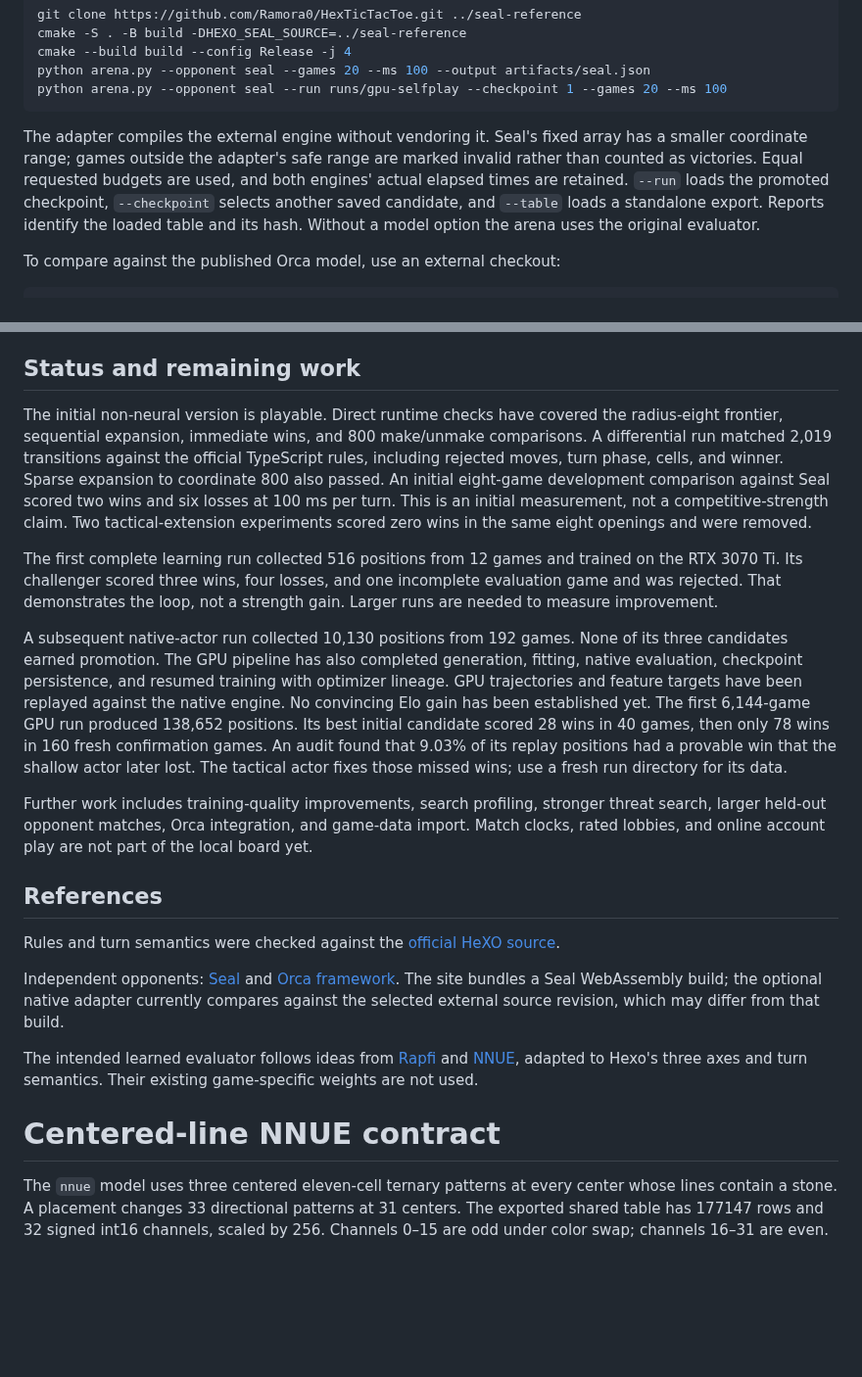
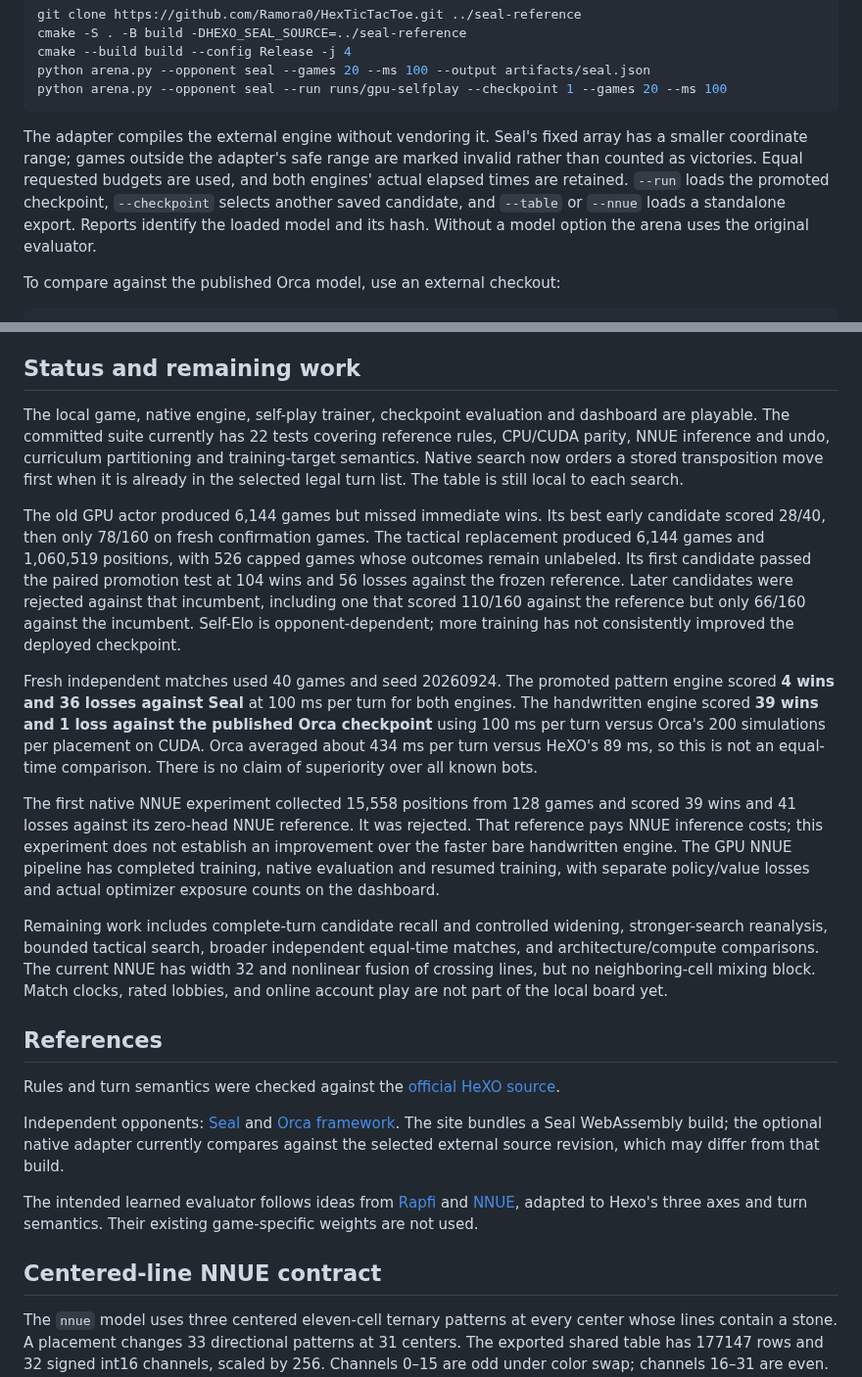
Before and after one commit to Tomodovodoo/HeXO, a Markdown page: README.md, 2 parts joined by grey strips. Shown at 98% size. GitHub-like rendering; blank space fills up the shorter version.

Commit message:
Document verified training results and remaining strength limits

````diff
--- a/README.md
+++ b/README.md
@@ -170,7 +170,7 @@ python arena.py --opponent seal --games 20 --ms 100 --output artifacts/seal.json
 python arena.py --opponent seal --run runs/gpu-selfplay --checkpoint 1 --games 20 --ms 100
 ```
 
-The adapter compiles the external engine without vendoring it. Seal's fixed array has a smaller coordinate range; games outside the adapter's safe range are marked invalid rather than counted as victories. Equal requested budgets are used, and both engines' actual elapsed times are retained. `--run` loads the promoted checkpoint, `--checkpoint` selects another saved candidate, and `--table` loads a standalone export. Reports identify the loaded table and its hash. Without a model option the arena uses the original evaluator.
+The adapter compiles the external engine without vendoring it. Seal's fixed array has a smaller coordinate range; games outside the adapter's safe range are marked invalid rather than counted as victories. Equal requested budgets are used, and both engines' actual elapsed times are retained. `--run` loads the promoted checkpoint, `--checkpoint` selects another saved candidate, and `--table` or `--nnue` loads a standalone export. Reports identify the loaded model and its hash. Without a model option the arena uses the original evaluator.
 
 To compare against the published Orca model, use an external checkout:
 
@@ -196,13 +196,15 @@ The benchmark prints JSON with seeded positions, source and library hashes, hard
 
 ## Status and remaining work
 
-The initial non-neural version is playable. Direct runtime checks have covered the radius-eight frontier, sequential expansion, immediate wins, and 800 make/unmake comparisons. A differential run matched 2,019 transitions against the official TypeScript rules, including rejected moves, turn phase, cells, and winner. Sparse expansion to coordinate 800 also passed. An initial eight-game development comparison against Seal scored two wins and six losses at 100 ms per turn. This is an initial measurement, not a competitive-strength claim. Two tactical-extension experiments scored zero wins in the same eight openings and were removed.
+The local game, native engine, self-play trainer, checkpoint evaluation and dashboard are playable. The committed suite currently has 22 tests covering reference rules, CPU/CUDA parity, NNUE inference and undo, curriculum partitioning and training-target semantics. Native search now orders a stored transposition move first when it is already in the selected legal turn list. The table is still local to each search.
 
-The first complete learning run collected 516 positions from 12 games and trained on the RTX 3070 Ti. Its challenger scored three wins, four losses, and one incomplete evaluation game and was rejected. That demonstrates the loop, not a strength gain. Larger runs are needed to measure improvement.
+The old GPU actor produced 6,144 games but missed immediate wins. Its best early candidate scored 28/40, then only 78/160 on fresh confirmation games. The tactical replacement produced 6,144 games and 1,060,519 positions, with 526 capped games whose outcomes remain unlabeled. Its first candidate passed the paired promotion test at 104 wins and 56 losses against the frozen reference. Later candidates were rejected against that incumbent, including one that scored 110/160 against the reference but only 66/160 against the incumbent. Self-Elo is opponent-dependent; more training has not consistently improved the deployed checkpoint.
 
-A subsequent native-actor run collected 10,130 positions from 192 games. None of its three candidates earned promotion. The GPU pipeline has also completed generation, fitting, native evaluation, checkpoint persistence, and resumed training with optimizer lineage. GPU trajectories and feature targets have been replayed against the native engine. No convincing Elo gain has been established yet. The first 6,144-game GPU run produced 138,652 positions. Its best initial candidate scored 28 wins in 40 games, then only 78 wins in 160 fresh confirmation games. An audit found that 9.03% of its replay positions had a provable win that the shallow actor later lost. The tactical actor fixes those missed wins; use a fresh run directory for its data.
+Fresh independent matches used 40 games and seed 20260924. The promoted pattern engine scored **4 wins and 36 losses against Seal** at 100 ms per turn for both engines. The handwritten engine scored **39 wins and 1 loss against the published Orca checkpoint** using 100 ms per turn versus Orca's 200 simulations per placement on CUDA. Orca averaged about 434 ms per turn versus HeXO's 89 ms, so this is not an equal-time comparison. There is no claim of superiority over all known bots.
 
-Further work includes training-quality improvements, search profiling, stronger threat search, larger held-out opponent matches, Orca integration, and game-data import. Match clocks, rated lobbies, and online account play are not part of the local board yet.
+The first native NNUE experiment collected 15,558 positions from 128 games and scored 39 wins and 41 losses against its zero-head NNUE reference. It was rejected. That reference pays NNUE inference costs; this experiment does not establish an improvement over the faster bare handwritten engine. The GPU NNUE pipeline has completed training, native evaluation and resumed training, with separate policy/value losses and actual optimizer exposure counts on the dashboard.
+
+Remaining work includes complete-turn candidate recall and controlled widening, stronger-search reanalysis, bounded tactical search, broader independent equal-time matches, and architecture/compute comparisons. The current NNUE has width 32 and nonlinear fusion of crossing lines, but no neighboring-cell mixing block. Match clocks, rated lobbies, and online account play are not part of the local board yet.
 
 ## References
 
@@ -211,7 +213,7 @@ Rules and turn semantics were checked against the [official HeXO source](https:/
 Independent opponents: [Seal](https://github.com/Ramora0/HexTicTacToe) and [Orca framework](https://github.com/Saiki77/hexbot-building-framework). The site bundles a Seal WebAssembly build; the optional native adapter currently compares against the selected external source revision, which may differ from that build.
 
 The intended learned evaluator follows ideas from [Rapfi](https://github.com/dhbloo/rapfi) and [NNUE](https://official-stockfish.github.io/docs/nnue-pytorch-wiki/docs/nnue.html), adapted to Hexo's three axes and turn semantics. Their existing game-specific weights are not used.
-# Centered-line NNUE contract
+## Centered-line NNUE contract
 
 The `nnue` model uses three centered eleven-cell ternary patterns at every center
 whose lines contain a stone. A placement changes 33 directional patterns at 31
````
